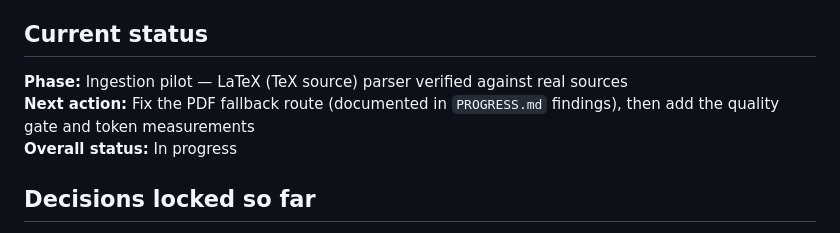
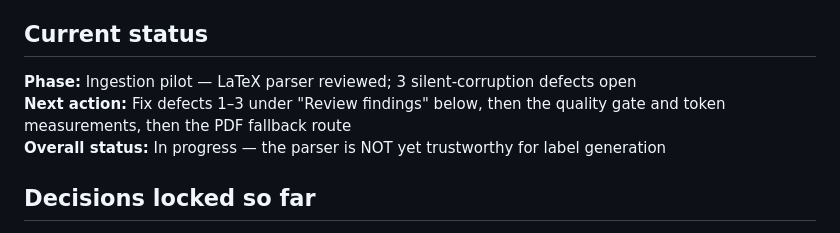
Before and after one commit to jyim1203/paper-simplifier, a Markdown page: PROGRESS.md, the part around one of its changes. GitHub-like rendering.

```diff
--- a/PROGRESS.md
+++ b/PROGRESS.md
@@ -4,9 +4,9 @@ This file records decisions and verified milestones. It is not a substitute for
 
 ## Current status
 
-**Phase:** Ingestion pilot — LaTeX (TeX source) parser verified against real sources
-**Next action:** Fix the PDF fallback route (documented in `PROGRESS.md` findings), then add the quality gate and token measurements
-**Overall status:** In progress
+**Phase:** Ingestion pilot — LaTeX parser reviewed; 3 silent-corruption defects open
+**Next action:** Fix defects 1–3 under "Review findings" below, then the quality gate and token measurements, then the PDF fallback route
+**Overall status:** In progress — the parser is NOT yet trustworthy for label generation
 
 ## Decisions locked so far
 
```
Also changed, not shown: other parts of PROGRESS.md (+33 -0 lines).
